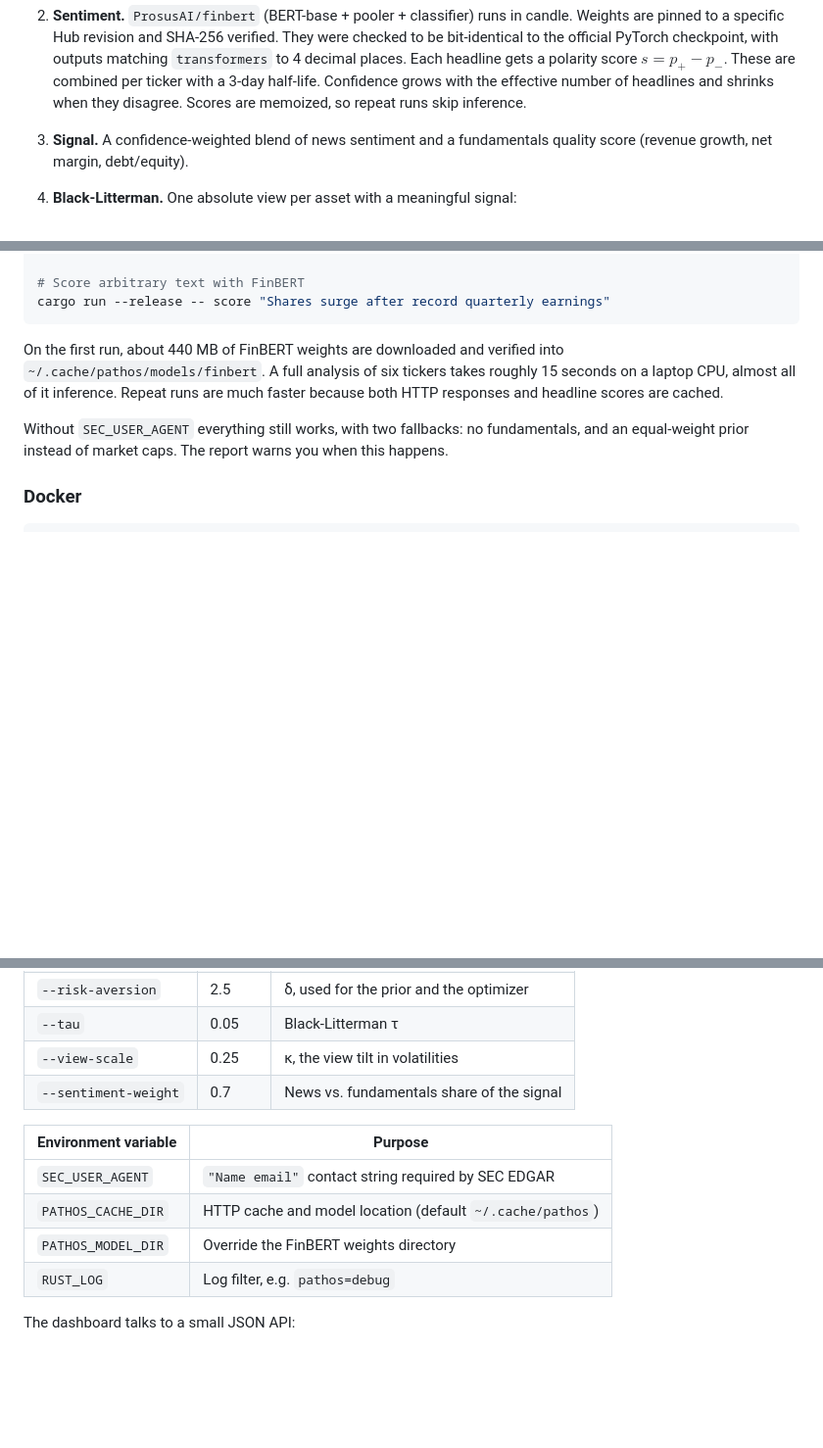
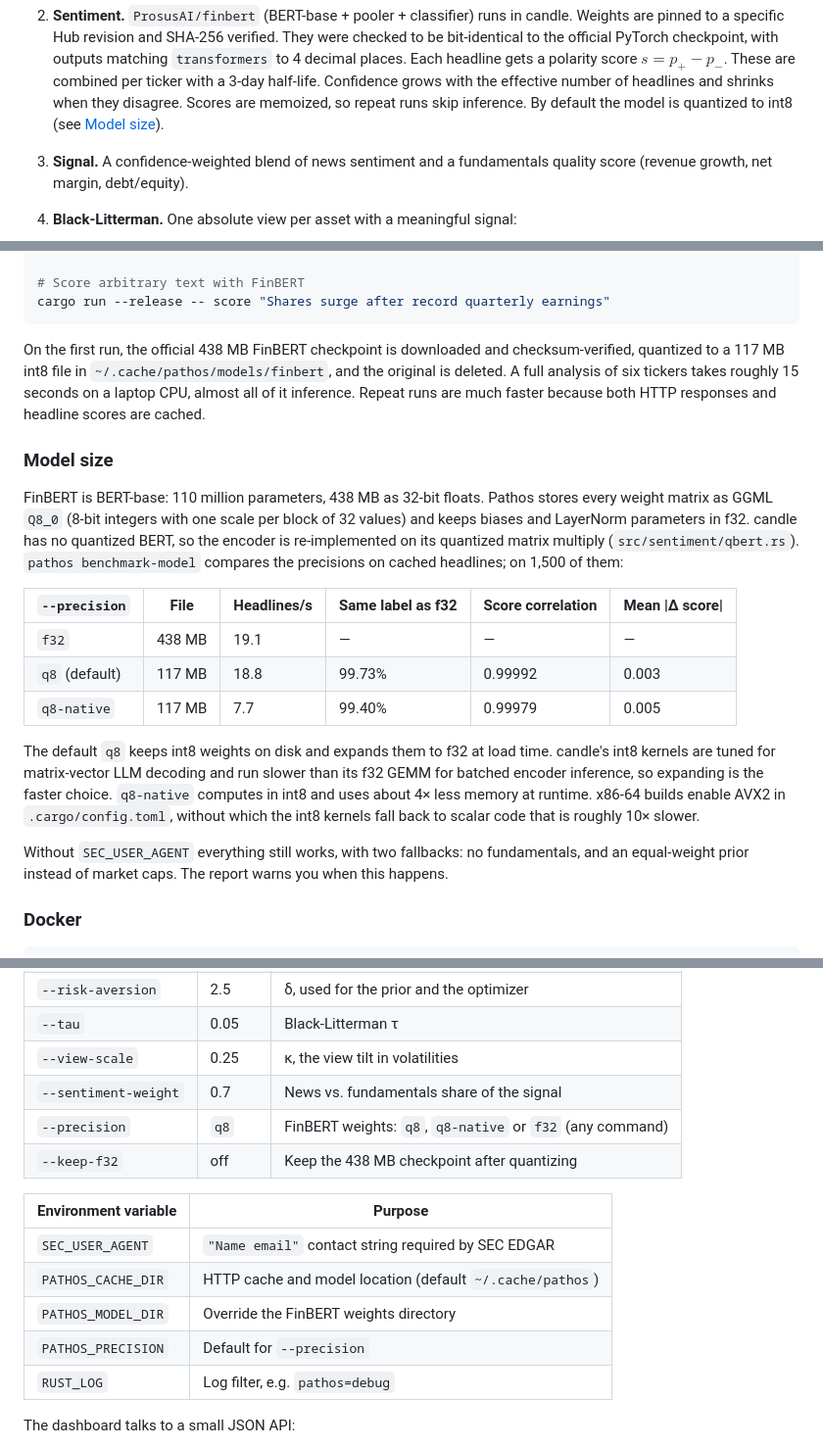
Before and after one commit to thewhitelisted/Pathos, a Markdown page: README.md, 3 parts joined by grey strips. Shown at 98% size. Rendered like a GitHub page; blank space fills up the shorter version.

Commit message:
Document model precision options and benchmark results
Describe the int8 quantization scheme, why the default expands weights
to f32 at load time, and the AVX2 build requirement. Add the
`pathos benchmark-model` results on 1,500 headlines: the default int8
model is 3.7x smaller (117 MB versus 438 MB) at the same throughput and
agrees with the f32 model's top label on 99.73% of headlines. Add the
--precision and --keep-f32 flags and PATHOS_PRECISION to the
configuration tables.

````diff
--- a/README.md
+++ b/README.md
@@ -57,7 +57,8 @@ flowchart LR
    a polarity score $s = p_{+} - p_{-}$. These are combined per ticker with a
    3-day half-life. Confidence grows with the effective number of headlines and
    shrinks when they disagree. Scores are memoized, so repeat runs skip
-   inference.
+   inference. By default the model is quantized to int8 (see
+   [Model size](#model-size)).
 3. **Signal.** A confidence-weighted blend of news sentiment and a fundamentals
    quality score (revenue growth, net margin, debt/equity).
 4. **Black-Litterman.** One absolute view per asset with a meaningful signal:
@@ -97,10 +98,34 @@ cargo run --release -- analyze AAPL MSFT NVDA GOOGL AMZN TSLA --budget 10000 --j
 cargo run --release -- score "Shares surge after record quarterly earnings"
 ```
 
-On the first run, about 440 MB of FinBERT weights are downloaded and verified
-into `~/.cache/pathos/models/finbert`. A full analysis of six tickers takes
-roughly 15 seconds on a laptop CPU, almost all of it inference. Repeat runs are
-much faster because both HTTP responses and headline scores are cached.
+On the first run, the official 438 MB FinBERT checkpoint is downloaded and
+checksum-verified, quantized to a 117 MB int8 file in
+`~/.cache/pathos/models/finbert`, and the original is deleted. A full analysis
+of six tickers takes roughly 15 seconds on a laptop CPU, almost all of it
+inference. Repeat runs are much faster because both HTTP responses and headline
+scores are cached.
+
+### Model size
+
+FinBERT is BERT-base: 110 million parameters, 438 MB as 32-bit floats. Pathos
+stores every weight matrix as GGML `Q8_0` (8-bit integers with one scale per
+block of 32 values) and keeps biases and LayerNorm parameters in f32. candle
+has no quantized BERT, so the encoder is re-implemented on its quantized
+matrix multiply (`src/sentiment/qbert.rs`). `pathos benchmark-model` compares
+the precisions on cached headlines; on 1,500 of them:
+
+| `--precision` | File | Headlines/s | Same label as f32 | Score correlation | Mean \|Δ score\| |
+|---|---|---|---|---|---|
+| `f32` | 438 MB | 19.1 | — | — | — |
+| `q8` (default) | 117 MB | 18.8 | 99.73% | 0.99992 | 0.003 |
+| `q8-native` | 117 MB | 7.7 | 99.40% | 0.99979 | 0.005 |
+
+The default `q8` keeps int8 weights on disk and expands them to f32 at load
+time. candle's int8 kernels are tuned for matrix-vector LLM decoding and run
+slower than its f32 GEMM for batched encoder inference, so expanding is
+the faster choice. `q8-native` computes in int8 and uses about 4× less memory
+at runtime. x86-64 builds enable AVX2 in `.cargo/config.toml`, without which
+the int8 kernels fall back to scalar code that is roughly 10× slower.
 
 Without `SEC_USER_AGENT` everything still works, with two fallbacks: no
 fundamentals, and an equal-weight prior instead of market caps. The report
@@ -141,12 +166,15 @@ Invested 9972.32  ·  Cash left 27.68
 | `--tau` | 0.05 | Black-Litterman τ |
 | `--view-scale` | 0.25 | κ, the view tilt in volatilities |
 | `--sentiment-weight` | 0.7 | News vs. fundamentals share of the signal |
+| `--precision` | `q8` | FinBERT weights: `q8`, `q8-native` or `f32` (any command) |
+| `--keep-f32` | off | Keep the 438 MB checkpoint after quantizing |
 
 | Environment variable | Purpose |
 |---|---|
 | `SEC_USER_AGENT` | `"Name email"` contact string required by SEC EDGAR |
 | `PATHOS_CACHE_DIR` | HTTP cache and model location (default `~/.cache/pathos`) |
 | `PATHOS_MODEL_DIR` | Override the FinBERT weights directory |
+| `PATHOS_PRECISION` | Default for `--precision` |
 | `RUST_LOG` | Log filter, e.g. `pathos=debug` |
 
 The dashboard talks to a small JSON API:
````
Also changed, not shown: other parts of README.md (+2 -1 lines).
